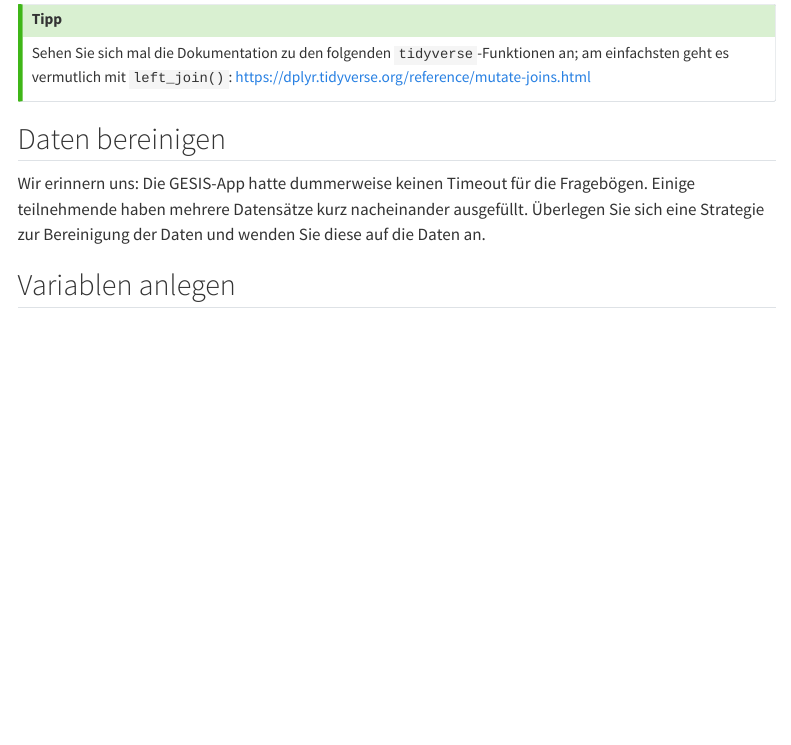
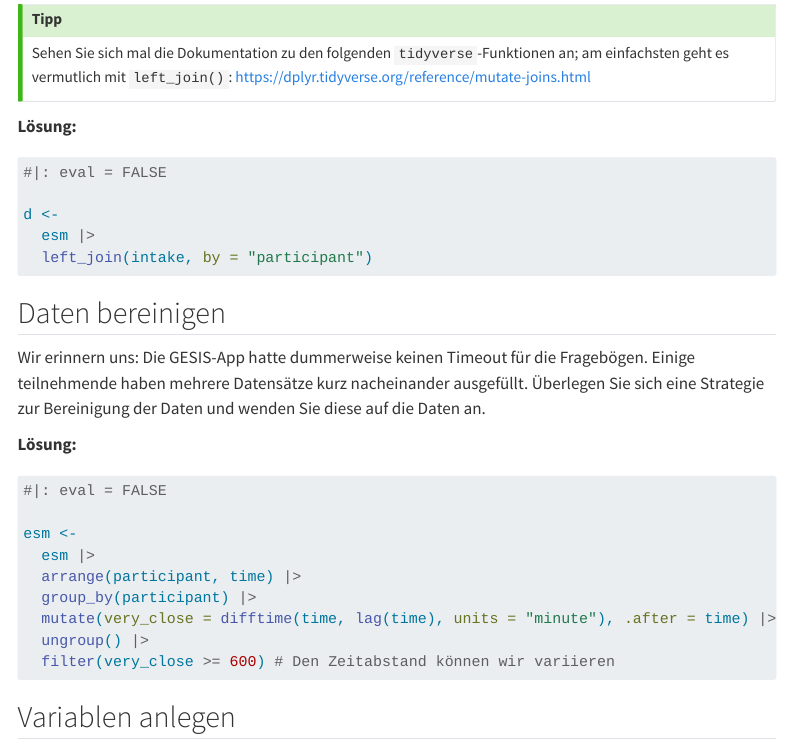
Before and after one commit to felixdidi/25-1-be, a Quarto document (exercises/e12.qmd): the page in a window 1100 px wide, from 500 px down. Rendered offline with R 4.5, knitr and Pandoc in place of Quarto, with nearby package versions; menus at the side of the page are left out.

Commit message:
add solutions

````diff
--- a/exercises/e12.qmd
+++ b/exercises/e12.qmd
@@ -24,9 +24,33 @@ Legen Sie ein neues RStudio-Projekt an und laden Sie die beiden (vorläufigen) D
 Sehen Sie sich mal die Dokumentation zu den folgenden `tidyverse`-Funktionen an; am einfachsten geht es vermutlich mit `left_join()`: <https://dplyr.tidyverse.org/reference/mutate-joins.html>
 :::
 
+**Lösung:**
+
+```r
+#|: eval = FALSE
+
+d <-
+  esm |>
+  left_join(intake, by = "participant")
+```
+
 ## Daten bereinigen
 
 Wir erinnern uns: Die GESIS-App hatte dummerweise keinen Timeout für die Fragebögen. Einige teilnehmende haben mehrere Datensätze kurz nacheinander ausgefüllt. Überlegen Sie sich eine Strategie zur Bereinigung der Daten und wenden Sie diese auf die Daten an.
+
+**Lösung:**
+
+```r
+#|: eval = FALSE
+
+esm <-
+  esm |>
+  arrange(participant, time) |>
+  group_by(participant) |>
+  mutate(very_close = difftime(time, lag(time), units = "minute"), .after = time) |>
+  ungroup() |>
+  filter(very_close >= 600) # Den Zeitabstand können wir variieren
+```
 
 ## Variablen anlegen
 
````
